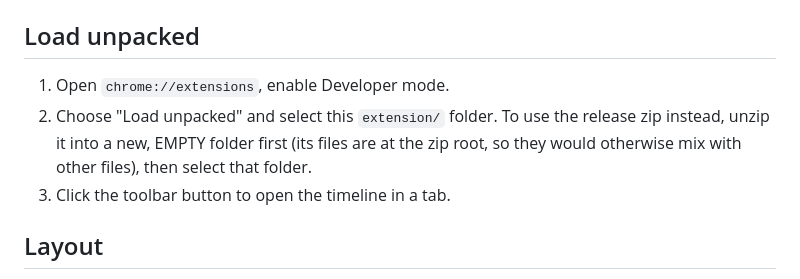
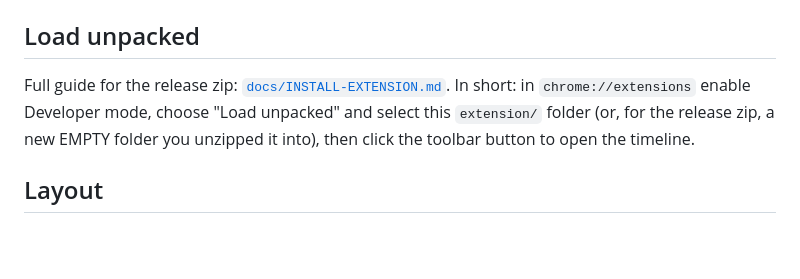
Before and after one commit to Jubblin/chrome-history, a Markdown page: extension/README.md, the part around the change. Drawn GitHub-style; blank space fills up the shorter version.

```diff
--- a/extension/README.md
+++ b/extension/README.md
@@ -5,9 +5,7 @@ An audit timeline for the browsing history of the profile it is installed in. It
 Status: data layer, classifier, timeline UI and packaging. Web Store assets and submission notes are in `store/`.
 
 ## Load unpacked
-1. Open `chrome://extensions`, enable Developer mode.
-2. Choose "Load unpacked" and select this `extension/` folder. To use the release zip instead, unzip it into a new, EMPTY folder first (its files are at the zip root, so they would otherwise mix with other files), then select that folder.
-3. Click the toolbar button to open the timeline in a tab.
+Full guide for the release zip: [`docs/INSTALL-EXTENSION.md`](../docs/INSTALL-EXTENSION.md). In short: in `chrome://extensions` enable Developer mode, choose "Load unpacked" and select this `extension/` folder (or, for the release zip, a new EMPTY folder you unzipped it into), then click the toolbar button to open the timeline.
 
 ## Layout
 - `manifest.json` MV3 manifest, strict CSP (`default-src 'none'; script-src 'self'; ...; connect-src 'none'`).
```
Also changed, not shown: README.md (+1 -1 lines), docs/INSTALL-EXTENSION.md (added, +110 -0 lines).
